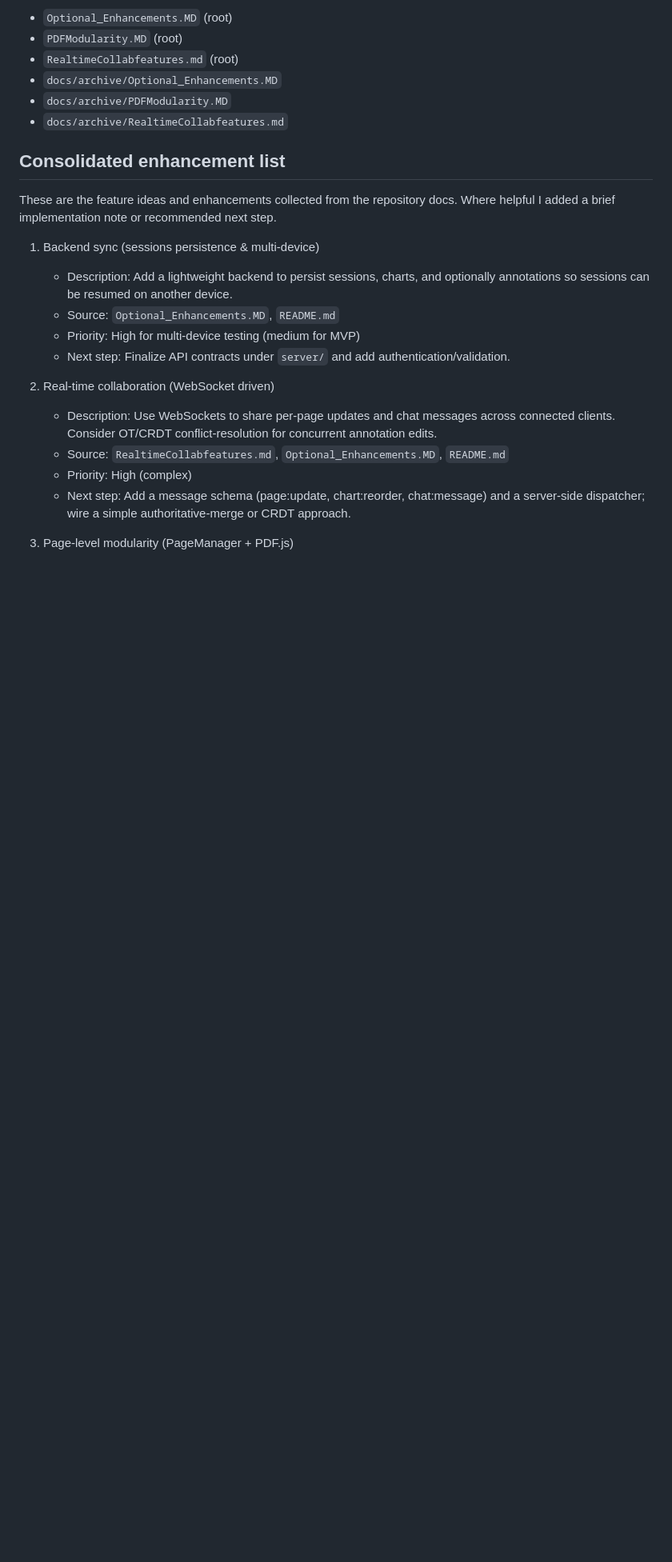
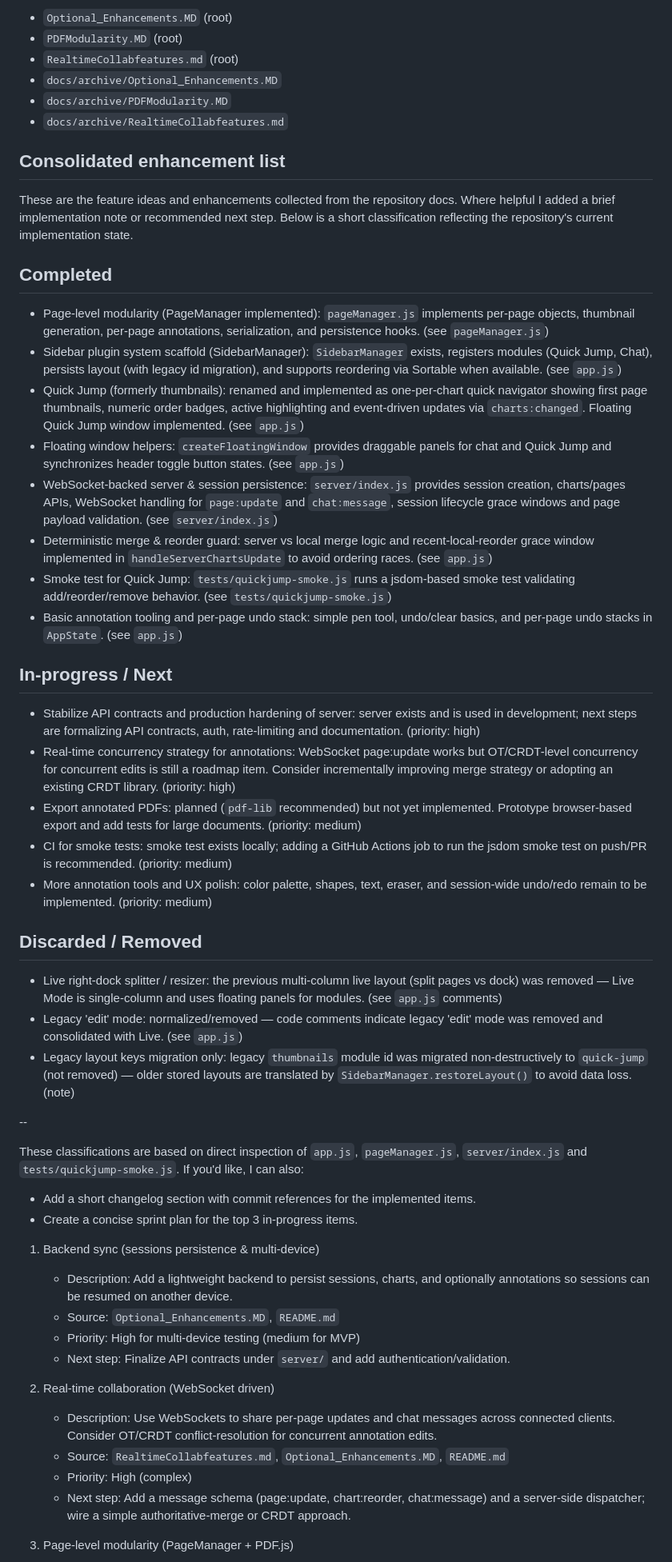
Before and after one commit to KingTeky/MyWhiteboard, a Markdown page: ENHANCEMENTS.md, the part around the change. Shown: that part at 80% size. Drawn GitHub-style; blank space fills up the shorter version.

Commit message:
docs: classify enhancements into Completed / In-progress / Discarded based on current code

```diff
--- a/ENHANCEMENTS.md
+++ b/ENHANCEMENTS.md
@@ -13,6 +13,39 @@ Files used as sources:
 ## Consolidated enhancement list
 
 These are the feature ideas and enhancements collected from the repository docs. Where helpful I added a brief implementation note or recommended next step.
+Below is a short classification reflecting the repository's current implementation state.
+
+## Completed
+
+- Page-level modularity (PageManager implemented): `pageManager.js` implements per-page objects, thumbnail generation, per-page annotations, serialization, and persistence hooks. (see `pageManager.js`)
+- Sidebar plugin system scaffold (SidebarManager): `SidebarManager` exists, registers modules (Quick Jump, Chat), persists layout (with legacy id migration), and supports reordering via Sortable when available. (see `app.js`)
+- Quick Jump (formerly thumbnails): renamed and implemented as one-per-chart quick navigator showing first page thumbnails, numeric order badges, active highlighting and event-driven updates via `charts:changed`. Floating Quick Jump window implemented. (see `app.js`)
+- Floating window helpers: `createFloatingWindow` provides draggable panels for chat and Quick Jump and synchronizes header toggle button states. (see `app.js`)
+- WebSocket-backed server & session persistence: `server/index.js` provides session creation, charts/pages APIs, WebSocket handling for `page:update` and `chat:message`, session lifecycle grace windows and page payload validation. (see `server/index.js`)
+- Deterministic merge & reorder guard: server vs local merge logic and recent-local-reorder grace window implemented in `handleServerChartsUpdate` to avoid ordering races. (see `app.js`)
+- Smoke test for Quick Jump: `tests/quickjump-smoke.js` runs a jsdom-based smoke test validating add/reorder/remove behavior. (see `tests/quickjump-smoke.js`)
+- Basic annotation tooling and per-page undo stack: simple pen tool, undo/clear basics, and per-page undo stacks in `AppState`. (see `app.js`)
+
+## In-progress / Next
+
+- Stabilize API contracts and production hardening of server: server exists and is used in development; next steps are formalizing API contracts, auth, rate-limiting and documentation. (priority: high)
+- Real-time concurrency strategy for annotations: WebSocket page:update works but OT/CRDT-level concurrency for concurrent edits is still a roadmap item. Consider incrementally improving merge strategy or adopting an existing CRDT library. (priority: high)
+- Export annotated PDFs: planned (`pdf-lib` recommended) but not yet implemented. Prototype browser-based export and add tests for large documents. (priority: medium)
+- CI for smoke tests: smoke test exists locally; adding a GitHub Actions job to run the jsdom smoke test on push/PR is recommended. (priority: medium)
+- More annotation tools and UX polish: color palette, shapes, text, eraser, and session-wide undo/redo remain to be implemented. (priority: medium)
+
+## Discarded / Removed
+
+- Live right-dock splitter / resizer: the previous multi-column live layout (split pages vs dock) was removed — Live Mode is single-column and uses floating panels for modules. (see `app.js` comments)
+- Legacy 'edit' mode: normalized/removed — code comments indicate legacy 'edit' mode was removed and consolidated with Live. (see `app.js`)
+- Legacy layout keys migration only: legacy `thumbnails` module id was migrated non-destructively to `quick-jump` (not removed) — older stored layouts are translated by `SidebarManager.restoreLayout()` to avoid data loss. (note)
+
+--
+
+These classifications are based on direct inspection of `app.js`, `pageManager.js`, `server/index.js` and `tests/quickjump-smoke.js`. If you'd like, I can also:
+
+- Add a short changelog section with commit references for the implemented items.
+- Create a concise sprint plan for the top 3 in-progress items.
 
 1. Backend sync (sessions persistence & multi-device)
 
```
